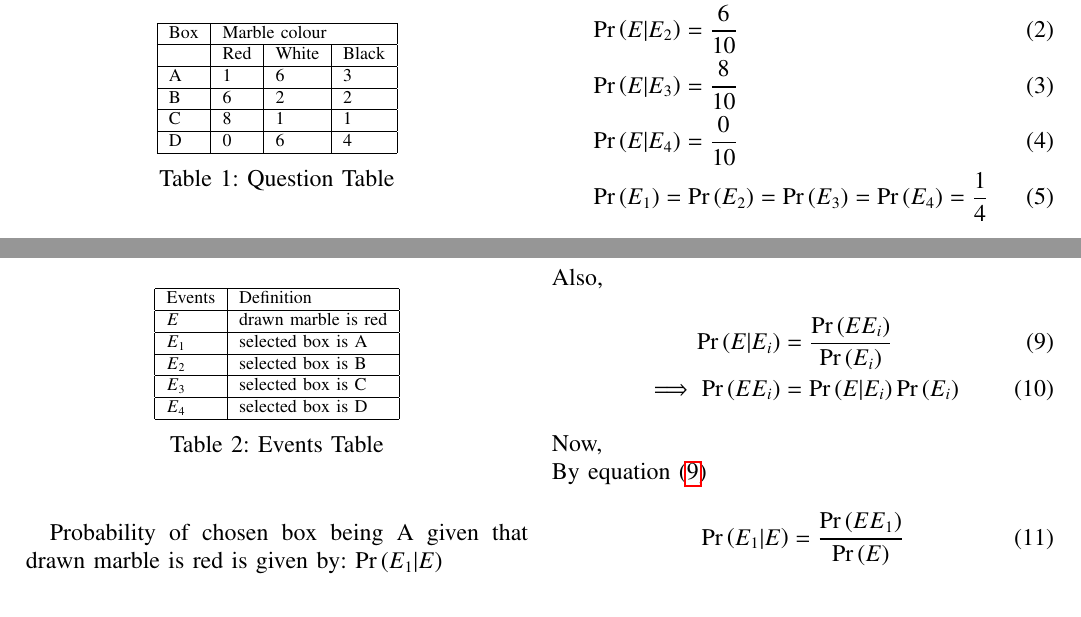
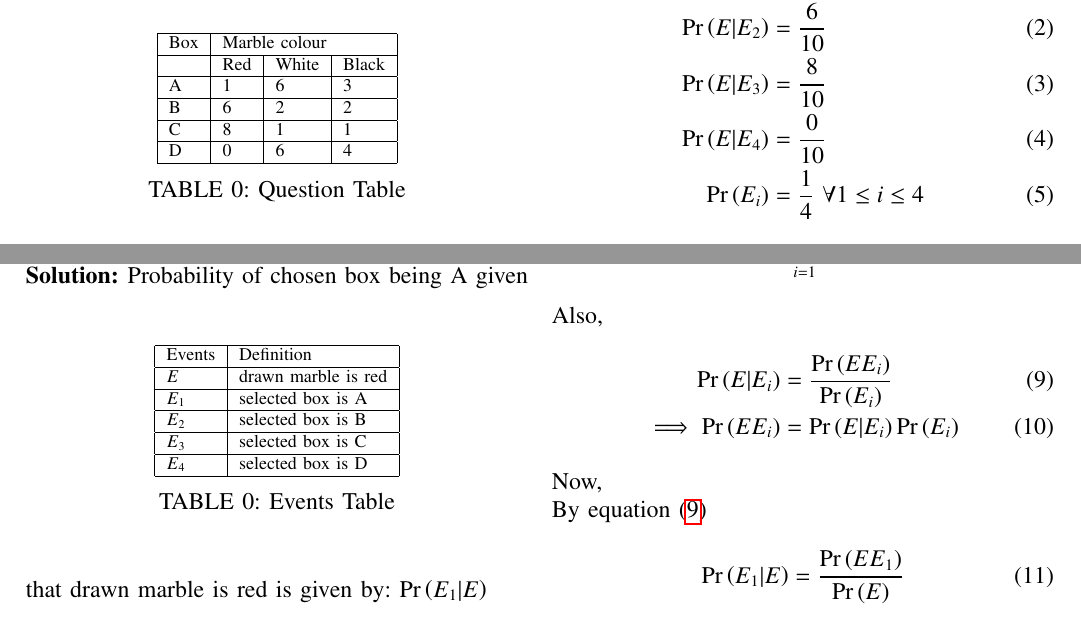
Before and after one commit to Pradyumn1618/AI1110, a LaTeX problem sheet (Assignment_1/Assignment_1.tex): two parts of page 1 of 2, joined at a grey line, cut so that both start at the same text. Compiled offline with pdfLaTeX.

Commit message:
Add files via upload

```diff
--- a/Assignment_1/Assignment_1.tex
+++ b/Assignment_1/Assignment_1.tex
@@ -303,37 +304,18 @@
 
 %\IEEEpeerreviewmaketitle
 \textbf{12.13.6.12 Question:} Suppose we have four boxes A,B,C and D containing coloured marbles as given in table below:
-
-\begin{table}[htb]
+\begin{table}[htbp]
 \centering
-\begin{tabular}{|l|l|l|l|}\hline
-\multicolumn{1}{|l|}{Box} & \multicolumn{3}{|l|}{Marble colour} \\\hline
-        &Red    &White  &Black\\\hline
-A       &1      &6      &3\\\hline
-B       &6      &2      &2\\\hline
-C       &8      &1      &1\\\hline
-D       &0      &6      &4\\\hline
-\end{tabular}\\
-\caption*{\label{Table:1}Table 1: Question Table}
+\input{tables/question_table.tex}
 \end{table}
 One of the boxes has been selected at random and a single marble is drawn from it.$\,$If the marble is red,$\,$what is the probability that it was drawn from \\1) Box A ?\\2) Box B ?\\3) Box C ?\\\\
 \textbf{Answer:} \( 1)\,\frac{1}{15} \, \) \( 2)\,\frac{2}{5}\,\) \( 3)\,\frac{8}{15}\,\)
 
 \solution
-\begin{table}[htbp]
+\begin{table}[htb]
 \centering
-\label{Table 2}
-\begin{tabular}{|l|l|}\hline
-Events	&Definition			\\\hline
-$E$	&drawn marble is red			\\\hline
-$E_1$	&selected box is A			\\\hline
-$E_2$	&selected box is B			\\\hline
-$E_3$	&selected box is C			\\\hline
-$E_4$	&selected box is D			\\\hline
-\end{tabular}\\
-\caption*{Table 2: Events Table}
+\input{tables/Events.tex}
 \end{table}
-
 Probability of chosen box being A given that drawn marble is red is given by: \(\pr{E_1\vert E}\)
 
 Probability of chosen box being B given that drawn marble is red is given by: \(\pr{E_2\vert E}\)
@@ -342,11 +324,11 @@ Probability of chosen box being C given that drawn marble is red is given by: \(
 
 Here,
 \begin{align}
-&\pr{E\vert E_1}=\frac{1}{10}\\
-&\pr{E\vert E_2}=\frac{6}{10}\\
-&\pr{E\vert E_3}=\frac{8}{10}\\
-&\pr{E\vert E_4}=\frac{0}{10}\\
-&\pr{E_1}=\pr{E_2}=\pr{E_3}=\pr{E_4}=\frac{1}{4}
+\pr{E\vert E_1}&=\frac{1}{10}\\
+\pr{E\vert E_2}&=\frac{6}{10}\\
+\pr{E\vert E_3}&=\frac{8}{10}\\
+\pr{E\vert E_4}&=\frac{0}{10}\\
+\pr{E_i}&=\frac{1}{4}\,\, \forall 1\le i \le 4
 \end{align}
 As,
 \begin{align}
```
Also changed, not shown: Assignment_1/Assignment_1.pdf, Assignment_1/Assignment_1.tex (5 more changed lines), 2 other files.
